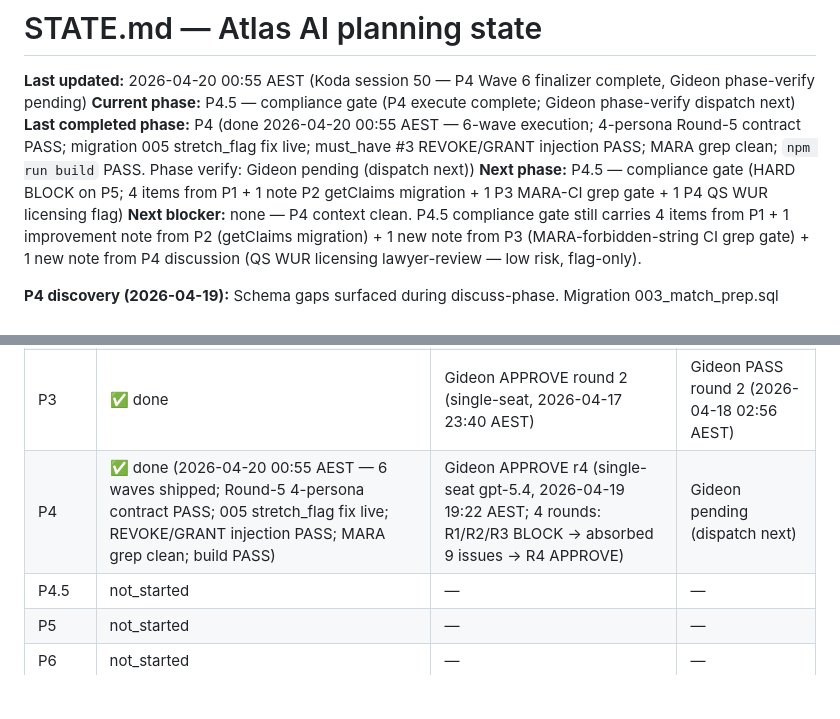
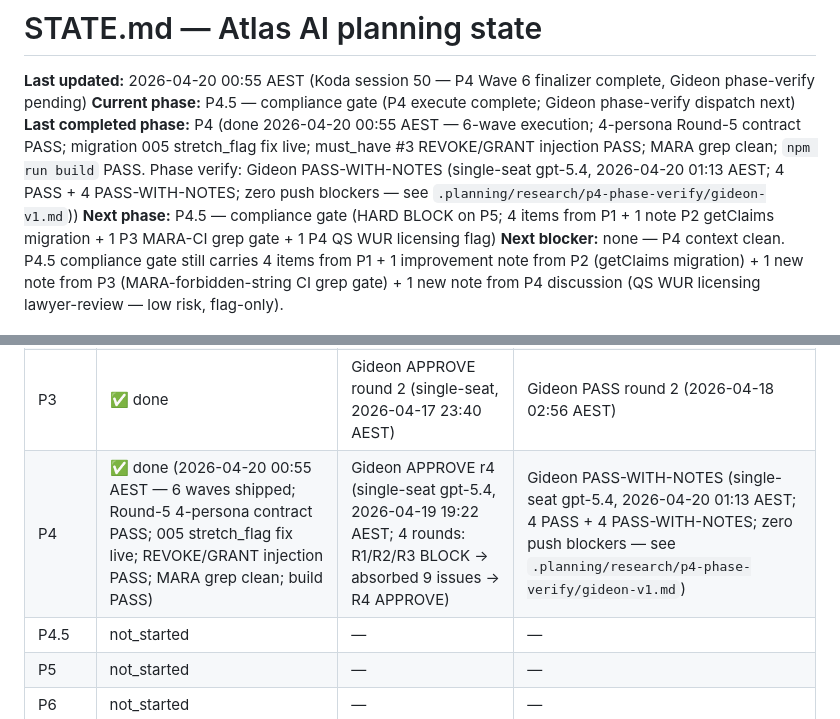
Before and after one commit to SamDev1303/app-pathway-ai, a Markdown page: .planning/STATE.md, 2 parts joined by grey strips. Rendered like a GitHub page; blank space fills up the shorter version.

```diff
--- a/.planning/STATE.md
+++ b/.planning/STATE.md
@@ -2,7 +2,7 @@
 
 **Last updated:** 2026-04-20 00:55 AEST (Koda session 50 — P4 Wave 6 finalizer complete, Gideon phase-verify pending)
 **Current phase:** P4.5 — compliance gate (P4 execute complete; Gideon phase-verify dispatch next)
-**Last completed phase:** P4 (done 2026-04-20 00:55 AEST — 6-wave execution; 4-persona Round-5 contract PASS; migration 005 stretch_flag fix live; must_have #3 REVOKE/GRANT injection PASS; MARA grep clean; `npm run build` PASS. Phase verify: Gideon pending (dispatch next))
+**Last completed phase:** P4 (done 2026-04-20 00:55 AEST — 6-wave execution; 4-persona Round-5 contract PASS; migration 005 stretch_flag fix live; must_have #3 REVOKE/GRANT injection PASS; MARA grep clean; `npm run build` PASS. Phase verify: Gideon PASS-WITH-NOTES (single-seat gpt-5.4, 2026-04-20 01:13 AEST; 4 PASS + 4 PASS-WITH-NOTES; zero push blockers — see `.planning/research/p4-phase-verify/gideon-v1.md`))
 **Next phase:** P4.5 — compliance gate (HARD BLOCK on P5; 4 items from P1 + 1 note P2 getClaims migration + 1 P3 MARA-CI grep gate + 1 P4 QS WUR licensing flag)
 **Next blocker:** none — P4 context clean. P4.5 compliance gate still carries 4 items from P1 + 1 improvement note from P2 (getClaims migration) + 1 new note from P3 (MARA-forbidden-string CI grep gate) + 1 new note from P4 discussion (QS WUR licensing lawyer-review — low risk, flag-only).
 
@@ -21,7 +21,7 @@
 | P1 | ✅ done | Gideon APPROVE-WITH-NOTES + Specter APPROVE-WITH-NOTES | Gideon PASS + Specter PASS (12/12) |
 | P2 | ✅ done (infrastructure only) | Gideon APPROVE-WITH-NOTES + Specter APPROVE-WITH-NOTES | Gideon PASS + Specter PASS (10/10) |
 | P3 | ✅ done | Gideon APPROVE round 2 (single-seat, 2026-04-17 23:40 AEST) | Gideon PASS round 2 (2026-04-18 02:56 AEST) |
-| P4 | ✅ done (2026-04-20 00:55 AEST — 6 waves shipped; Round-5 4-persona contract PASS; 005 stretch_flag fix live; REVOKE/GRANT injection PASS; MARA grep clean; build PASS) | Gideon APPROVE r4 (single-seat gpt-5.4, 2026-04-19 19:22 AEST; 4 rounds: R1/R2/R3 BLOCK → absorbed 9 issues → R4 APPROVE) | Gideon pending (dispatch next) |
+| P4 | ✅ done (2026-04-20 00:55 AEST — 6 waves shipped; Round-5 4-persona contract PASS; 005 stretch_flag fix live; REVOKE/GRANT injection PASS; MARA grep clean; build PASS) | Gideon APPROVE r4 (single-seat gpt-5.4, 2026-04-19 19:22 AEST; 4 rounds: R1/R2/R3 BLOCK → absorbed 9 issues → R4 APPROVE) | Gideon PASS-WITH-NOTES (single-seat gpt-5.4, 2026-04-20 01:13 AEST; 4 PASS + 4 PASS-WITH-NOTES; zero push blockers — see `.planning/research/p4-phase-verify/gideon-v1.md`) |
 | P4.5 | not_started | — | — |
 | P5 | not_started | — | — |
 | P6 | not_started | — | — |
```
Also changed, not shown: PHASE.md (+2 -2 lines), 1 other file.
